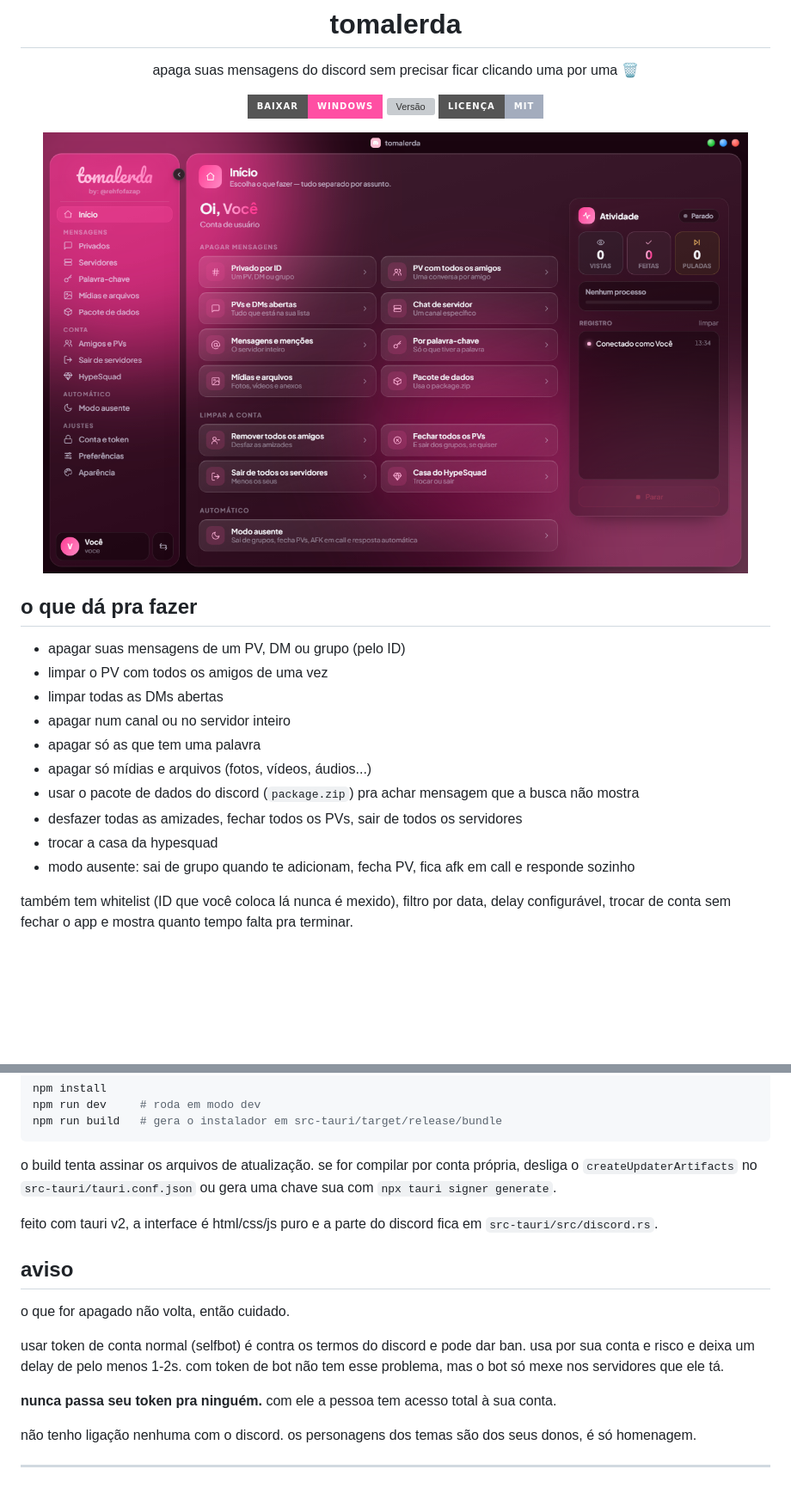
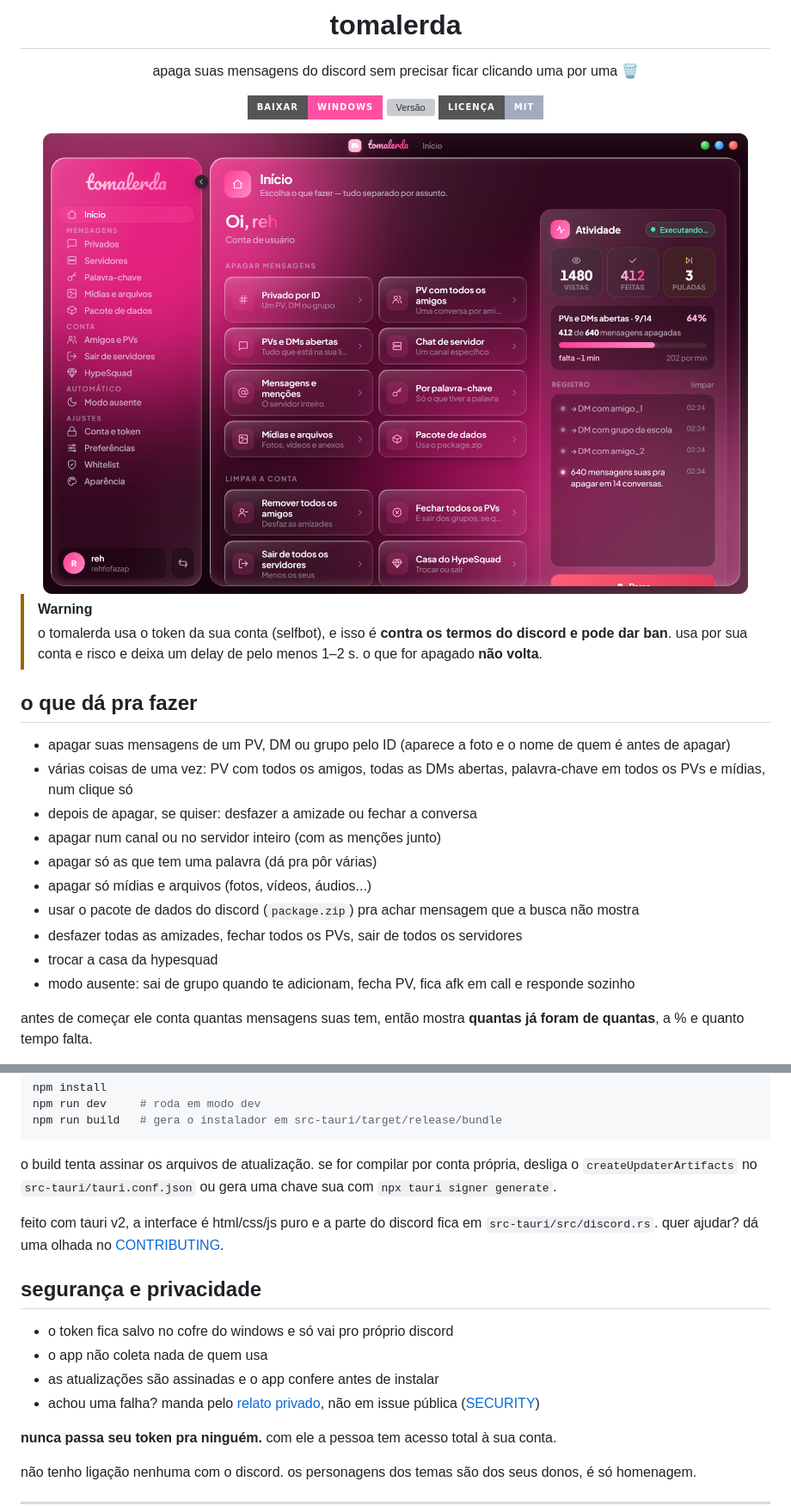
Before and after one commit to rehfofazap/tomalerda, a Markdown page: README.md, 2 parts joined by grey strips. Shown at 86% size. GitHub-like rendering; pictures changed too: docs/inicio.png; badges without logos; blank space fills up the shorter version; grey boxes are pictures that could not be loaded.

Commit message:
readme novo (aviso no topo, prints e sha256), SECURITY, CONTRIBUTING e modelos de issue

```diff
--- a/README.md
+++ b/README.md
@@ -14,18 +14,21 @@ apaga suas mensagens do discord sem precisar ficar clicando uma por uma 🗑️
 
 </div>
 
+> [!WARNING]
+> o tomalerda usa o token da sua conta (selfbot), e isso é **contra os termos do discord e pode dar ban**. usa por sua conta e risco e deixa um delay de pelo menos 1–2 s. o que for apagado **não volta**.
+
 ## o que dá pra fazer
 
-- apagar suas mensagens de um PV, DM ou grupo (pelo ID)
-- limpar o PV com todos os amigos de uma vez
-- limpar todas as DMs abertas
-- apagar num canal ou no servidor inteiro
-- apagar só as que tem uma palavra
+- apagar suas mensagens de um PV, DM ou grupo pelo ID (aparece a foto e o nome de quem é antes de apagar)
+- várias coisas de uma vez: PV com todos os amigos, todas as DMs abertas, palavra-chave em todos os PVs e mídias, num clique só
+- depois de apagar, se quiser: desfazer a amizade ou fechar a conversa
+- apagar num canal ou no servidor inteiro (com as menções junto)
+- apagar só as que tem uma palavra (dá pra pôr várias)
 - apagar só mídias e arquivos (fotos, vídeos, áudios...)
 - usar o pacote de dados do discord (`package.zip`) pra achar mensagem que a busca não mostra
 - desfazer todas as amizades, fechar todos os PVs, sair de todos os servidores
 - trocar a casa da hypesquad
 - modo ausente: sai de grupo quando te adicionam, fecha PV, fica afk em call e responde sozinho
 
-também tem whitelist (ID que você coloca lá nunca é mexido), filtro por data, delay configurável, trocar de conta sem fechar o app e mostra quanto tempo falta pra terminar.
+antes de começar ele conta quantas mensagens suas tem, então mostra **quantas já foram de quantas**, a % e quanto tempo falta.
 
@@ -65,13 +76,14 @@ npm run build   # gera o instalador em src-tauri/target/release/bundle
 
 o build tenta assinar os arquivos de atualização. se for compilar por conta própria, desliga o `createUpdaterArtifacts` no `src-tauri/tauri.conf.json` ou gera uma chave sua com `npx tauri signer generate`.
 
-feito com tauri v2, a interface é html/css/js puro e a parte do discord fica em `src-tauri/src/discord.rs`.
+feito com tauri v2, a interface é html/css/js puro e a parte do discord fica em `src-tauri/src/discord.rs`. quer ajudar? dá uma olhada no [CONTRIBUTING](CONTRIBUTING.md).
 
-## aviso
+## segurança e privacidade
 
-o que for apagado não volta, então cuidado.
-
-usar token de conta normal (selfbot) é contra os termos do discord e pode dar ban. usa por sua conta e risco e deixa um delay de pelo menos 1-2s. com token de bot não tem esse problema, mas o bot só mexe nos servidores que ele tá.
+- o token fica salvo no cofre do windows e só vai pro próprio discord
+- o app não coleta nada de quem usa
+- as atualizações são assinadas e o app confere antes de instalar
+- achou uma falha? manda pelo [relato privado](https://github.com/rehfofazap/tomalerda/security/advisories/new), não em issue pública ([SECURITY](SECURITY.md))
 
 **nunca passa seu token pra ninguém.** com ele a pessoa tem acesso total à sua conta.
 
```
Also changed, not shown: other parts of README.md (+13 -5 lines), CONTRIBUTING.md (added, +34 -0 lines), SECURITY.md (added, +26 -0 lines), docs/privados.png (added), docs/whitelist.png (added), 3 other files.
